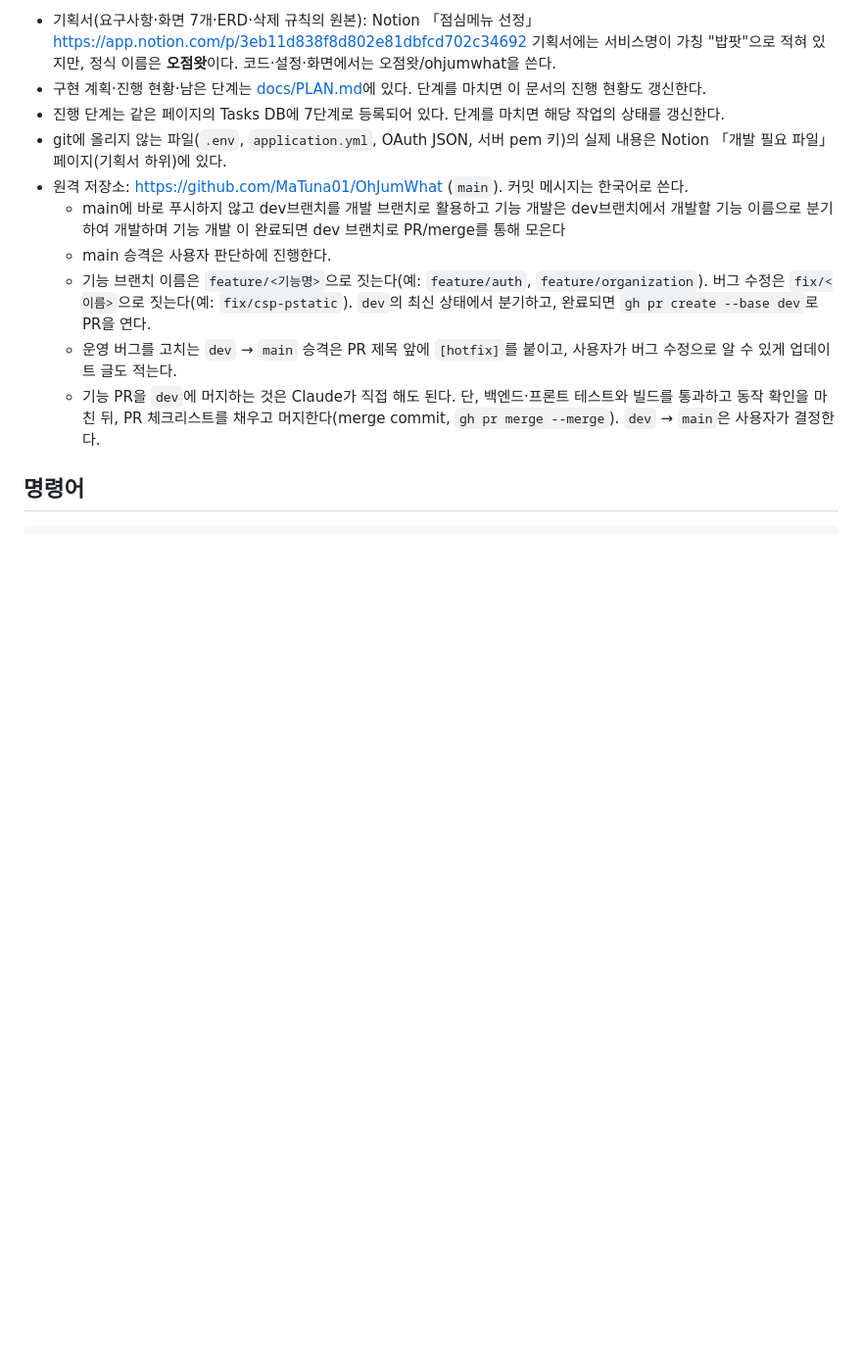
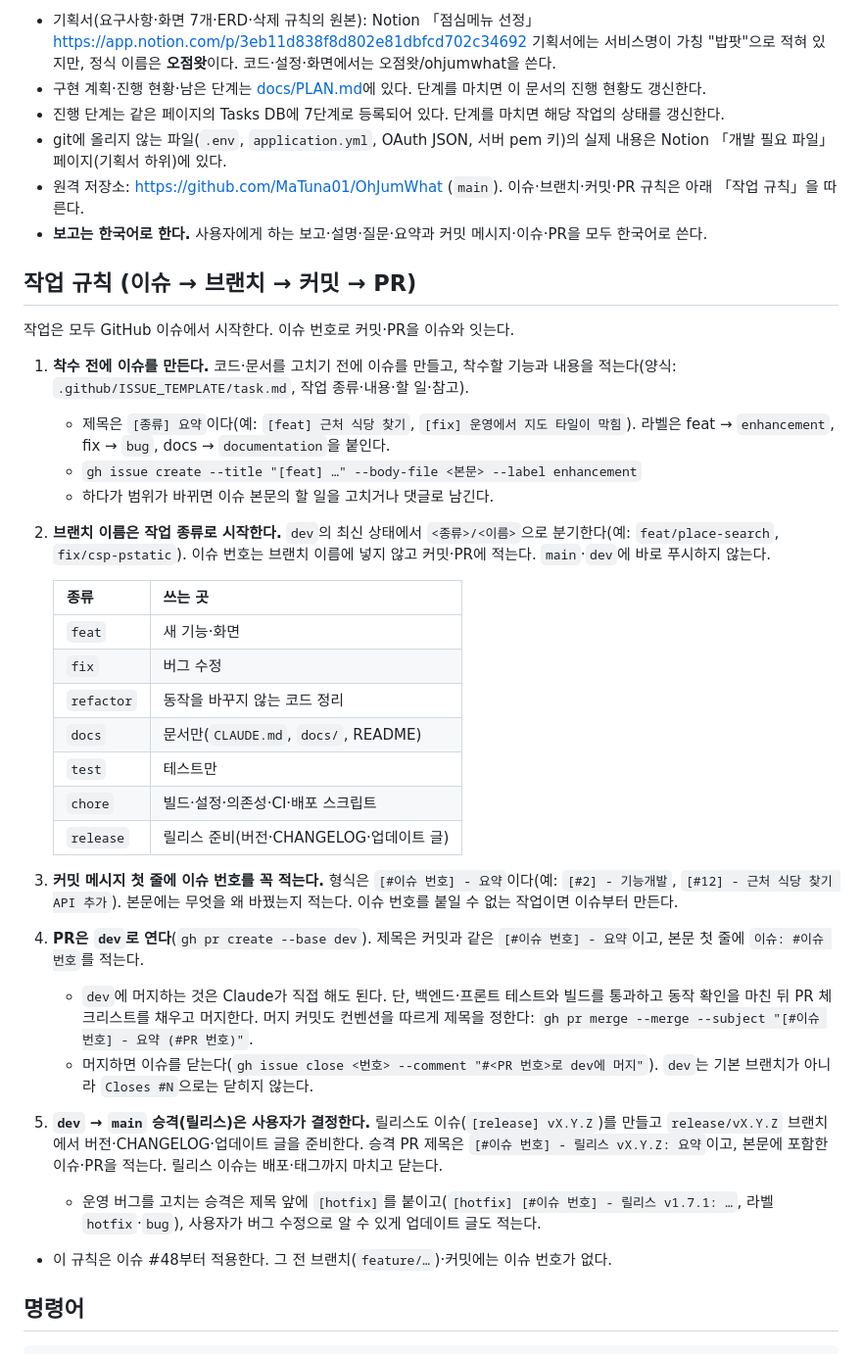
Before and after one commit to MaTuna01/OhJumWhat, a Markdown page: CLAUDE.md, the part around the change. Shown at 98% size. Drawn GitHub-style; blank space fills up the shorter version.

Commit message:
[#48] - 보고 언어·브랜치 전략·이슈·커밋 컨벤션 정하기
- 보고·설명은 한국어로 한다.
- 작업은 이슈부터: 착수 전에 이슈를 만들고 기능·내용을 적는다(.github/ISSUE_TEMPLATE/task.md).
- 브랜치는 작업 종류로 시작한다: feat·fix·refactor·docs·test·chore·release/<이름>(이슈 번호는 넣지 않는다).
- 커밋·PR 제목은 [#이슈 번호] - 요약. dev 머지 커밋도 같은 형식으로 정하고, 머지하면 이슈를 닫는다.
- 릴리스도 이슈를 만들고 release/vX.Y.Z에서 준비한다. hotfix 승격 표기를 맞췄다(docs/DEPLOY.md).

Co-Authored-By: Claude Opus 5.5 <noreply@anthropic.com>

```diff
--- a/CLAUDE.md
+++ b/CLAUDE.md
@@ -11,12 +11,36 @@ This file provides guidance to Claude Code (claude.ai/code) when working with co
 - 구현 계획·진행 현황·남은 단계는 [docs/PLAN.md](docs/PLAN.md)에 있다. 단계를 마치면 이 문서의 진행 현황도 갱신한다.
 - 진행 단계는 같은 페이지의 Tasks DB에 7단계로 등록되어 있다. 단계를 마치면 해당 작업의 상태를 갱신한다.
 - git에 올리지 않는 파일(`.env`, `application.yml`, OAuth JSON, 서버 pem 키)의 실제 내용은 Notion 「개발 필요 파일」 페이지(기획서 하위)에 있다.
-- 원격 저장소: https://github.com/MaTuna01/OhJumWhat (`main`). 커밋 메시지는 한국어로 쓴다.
-  - main에 바로 푸시하지 않고 dev브랜치를 개발 브랜치로 활용하고 기능 개발은 dev브랜치에서 개발할 기능 이름으로 분기하여 개발하며 기능 개발 이 완료되면 dev 브랜치로 PR/merge를 통해 모은다
-  - main 승격은 사용자 판단하에 진행한다.
-  - 기능 브랜치 이름은 `feature/<기능명>`으로 짓는다(예: `feature/auth`, `feature/organization`). 버그 수정은 `fix/<이름>`으로 짓는다(예: `fix/csp-pstatic`). `dev`의 최신 상태에서 분기하고, 완료되면 `gh pr create --base dev`로 PR을 연다.
-  - 운영 버그를 고치는 `dev` → `main` 승격은 PR 제목 앞에 `[hotfix]`를 붙이고, 사용자가 버그 수정으로 알 수 있게 업데이트 글도 적는다.
-  - 기능 PR을 `dev`에 머지하는 것은 Claude가 직접 해도 된다. 단, 백엔드·프론트 테스트와 빌드를 통과하고 동작 확인을 마친 뒤, PR 체크리스트를 채우고 머지한다(merge commit, `gh pr merge --merge`). `dev` → `main`은 사용자가 결정한다.
+- 원격 저장소: https://github.com/MaTuna01/OhJumWhat (`main`). 이슈·브랜치·커밋·PR 규칙은 아래 「작업 규칙」을 따른다.
+- **보고는 한국어로 한다.** 사용자에게 하는 보고·설명·질문·요약과 커밋 메시지·이슈·PR을 모두 한국어로 쓴다.
+
+## 작업 규칙 (이슈 → 브랜치 → 커밋 → PR)
+
+작업은 모두 GitHub 이슈에서 시작한다. 이슈 번호로 커밋·PR을 이슈와 잇는다.
+
+1. **착수 전에 이슈를 만든다.** 코드·문서를 고치기 전에 이슈를 만들고, 착수할 기능과 내용을 적는다(양식: `.github/ISSUE_TEMPLATE/task.md`, 작업 종류·내용·할 일·참고).
+   - 제목은 `[종류] 요약`이다(예: `[feat] 근처 식당 찾기`, `[fix] 운영에서 지도 타일이 막힘`). 라벨은 feat → `enhancement`, fix → `bug`, docs → `documentation`을 붙인다.
+   - `gh issue create --title "[feat] …" --body-file <본문> --label enhancement`
+   - 하다가 범위가 바뀌면 이슈 본문의 할 일을 고치거나 댓글로 남긴다.
+2. **브랜치 이름은 작업 종류로 시작한다.** `dev`의 최신 상태에서 `<종류>/<이름>`으로 분기한다(예: `feat/place-search`, `fix/csp-pstatic`). 이슈 번호는 브랜치 이름에 넣지 않고 커밋·PR에 적는다. `main`·`dev`에 바로 푸시하지 않는다.
+
+   | 종류 | 쓰는 곳 |
+   |---|---|
+   | `feat` | 새 기능·화면 |
+   | `fix` | 버그 수정 |
+   | `refactor` | 동작을 바꾸지 않는 코드 정리 |
+   | `docs` | 문서만(`CLAUDE.md`, `docs/`, README) |
+   | `test` | 테스트만 |
+   | `chore` | 빌드·설정·의존성·CI·배포 스크립트 |
+   | `release` | 릴리스 준비(버전·CHANGELOG·업데이트 글) |
+
+3. **커밋 메시지 첫 줄에 이슈 번호를 꼭 적는다.** 형식은 `[#이슈 번호] - 요약`이다(예: `[#2] - 기능개발`, `[#12] - 근처 식당 찾기 API 추가`). 본문에는 무엇을 왜 바꿨는지 적는다. 이슈 번호를 붙일 수 없는 작업이면 이슈부터 만든다.
+4. **PR은 `dev`로 연다**(`gh pr create --base dev`). 제목은 커밋과 같은 `[#이슈 번호] - 요약`이고, 본문 첫 줄에 `이슈: #이슈 번호`를 적는다.
+   - `dev`에 머지하는 것은 Claude가 직접 해도 된다. 단, 백엔드·프론트 테스트와 빌드를 통과하고 동작 확인을 마친 뒤 PR 체크리스트를 채우고 머지한다. 머지 커밋도 컨벤션을 따르게 제목을 정한다: `gh pr merge --merge --subject "[#이슈 번호] - 요약 (#PR 번호)"`.
+   - 머지하면 이슈를 닫는다(`gh issue close <번호> --comment "#<PR 번호>로 dev에 머지"`). `dev`는 기본 브랜치가 아니라 `Closes #N`으로는 닫히지 않는다.
+5. **`dev` → `main` 승격(릴리스)은 사용자가 결정한다.** 릴리스도 이슈(`[release] vX.Y.Z`)를 만들고 `release/vX.Y.Z` 브랜치에서 버전·CHANGELOG·업데이트 글을 준비한다. 승격 PR 제목은 `[#이슈 번호] - 릴리스 vX.Y.Z: 요약`이고, 본문에 포함한 이슈·PR을 적는다. 릴리스 이슈는 배포·태그까지 마치고 닫는다.
+   - 운영 버그를 고치는 승격은 제목 앞에 `[hotfix]`를 붙이고(`[hotfix] [#이슈 번호] - 릴리스 v1.7.1: …`, 라벨 `hotfix`·`bug`), 사용자가 버그 수정으로 알 수 있게 업데이트 글도 적는다.
+- 이 규칙은 이슈 #48부터 적용한다. 그 전 브랜치(`feature/…`)·커밋에는 이슈 번호가 없다.
 
 ## 명령어
 
```
Also changed, not shown: .github/ISSUE_TEMPLATE/task.md (added, +21 -0 lines), docs/DEPLOY.md (+3 -3 lines).
